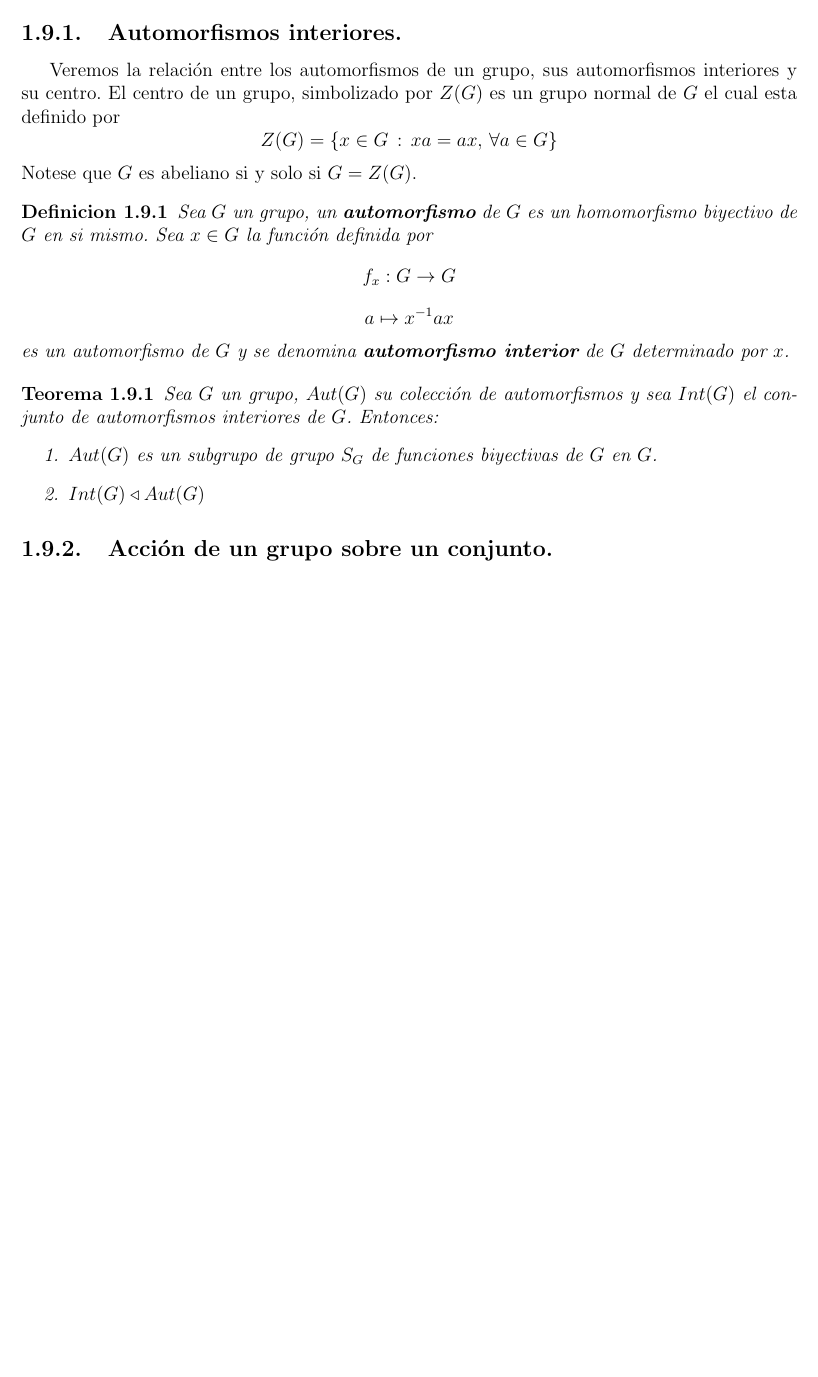
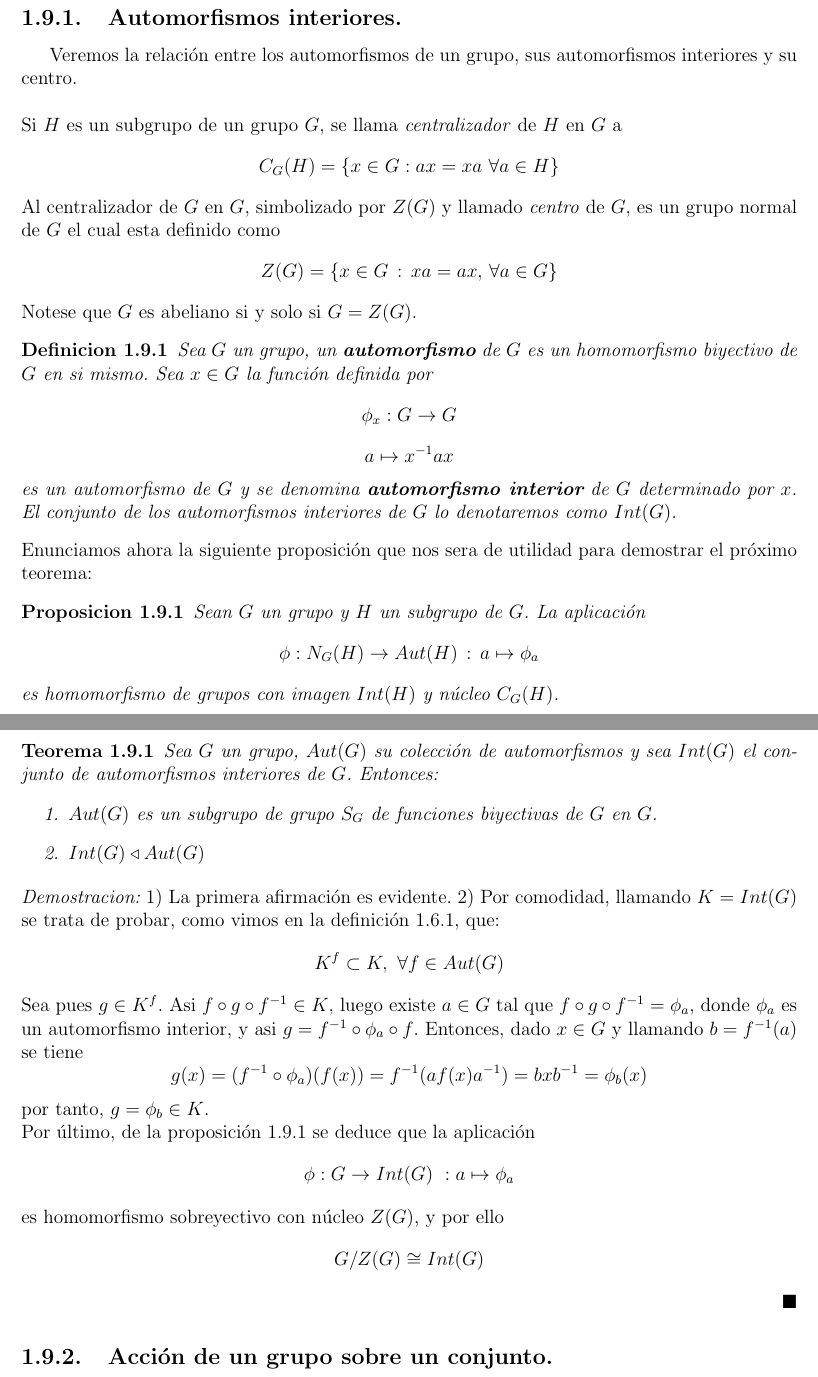
Before and after one commit to angelblasco/TFG, a LaTeX document (tfg.tex): part of page 18 of 25 before the commit and two parts of pages 18 and 19 of 26 after it, the two joined at a grey line, cut so that both start at the same text, the shorter picture padded with empty space. Compiled offline with pdfLaTeX.

```diff
--- a/tfg.tex
+++ b/tfg.tex
@@ -588,7 +589,13 @@
 \section{Automorfismos de grupos.}
 Los homomorfismos biyectivos de un grupo $G$ en si mismo se conocen como los automorfismos de $G$. Estas funciones conforman un grupo que tiene informaci'on importante relativa al grupo $G$.
 \subsection{Automorfismos interiores.}
-Veremos la relaci'on entre los automorfismos de un grupo, sus automorfismos interiores y su centro. El centro de un grupo, simbolizado por $Z(G)$ es un grupo normal de $G$ el cual esta definido por
+Veremos la relaci'on entre los automorfismos de un grupo, sus automorfismos interiores y su centro.\\
+\\
+Si $H$ es un subgrupo de un grupo $G$, se llama \textit{centralizador} de $H$ en $G$ a
+\[
+C_{G}(H)=\{ x \in G : ax = xa \,\, \forall a \in H \}
+\]
+Al centralizador de $G$ en $G$, simbolizado por $Z(G)$ y llamado \textit{centro} de $G$, es un grupo normal de $G$ el cual esta definido como
 \[
 Z(G)=\{ x \in G\, : \, xa=ax, \, \forall a \in G \}
 \]
@@ -596,13 +603,21 @@
 \begin{definicion}
 Sea $G$ un grupo, un \textbf{automorfismo} de $G$ es un homomorfismo biyectivo de $G$ en si mismo. Sea $x \in G$ la funci'on definida por
 \[
-f_{x}:G \rightarrow G
+\phi_{x}:G \rightarrow G
 \]
 \[
 a \mapsto x^{-1}ax
 \]
-es un automorfismo de $G$ y se denomina \textbf{automorfismo interior} de $G$ determinado por $x$.
+es un automorfismo de $G$ y se denomina \textbf{automorfismo interior} de $G$ determinado por $x$. El conjunto de los automorfismos interiores de $G$ lo denotaremos como $Int(G)$.
 \end{definicion}
+Enunciamos ahora la siguiente proposici'on que nos sera de utilidad para demostrar el pr'oximo teorema:
+\begin{proposicion}
+Sean $G$ un grupo y $H$ un subgrupo de $G$. La aplicaci'on
+\[
+\phi : N_{G}(H) \rightarrow Aut(H) \, : \, a \mapsto \phi_{a}
+\]
+es homomorfismo de grupos con imagen $Int(H)$ y n'ucleo $C_{G}(H)$.
+\end{proposicion}
 \begin{teorema}
 Sea $G$ un grupo, $Aut(G)$ su colecci'on de automorfismos y sea $Int(G)$ el conjunto de automorfismos interiores de $G$. Entonces:
 \begin{enumerate}
@@ -610,7 +625,25 @@
 \item $Int(G) \triangleleft Aut(G)$
 \end{enumerate}
 \end{teorema}
-
+\begin{proof}
+1) La primera afirmaci'on es evidente. 2) Por comodidad, llamando $K=Int(G)$ se trata de probar, como vimos en la definici'on 1.6.1, que:
+\[
+K^{f} \subset K, \,\, \forall f \in Aut(G)
+\]
+Sea pues $g \in K^{f}$. Asi $f \circ g \circ f^{-1} \in K$, luego existe $a \in G$ tal que $f \circ g \circ f^{-1}=\phi_{a}$, donde $\phi_{a}$ es un automorfismo interior, y asi $g=f^{-1}\circ \phi_{a} \circ f$. Entonces, dado $x \in G$ y llamando $b=f^{-1}(a)$ se tiene
+\[
+g(x)=(f^{-1} \circ \phi_{a})(f(x))=f^{-1}(af(x)a^{-1})=bxb^{-1}=\phi_{b}(x)
+\]
+por tanto, $g=\phi_{b} \in K$.\\
+Por 'ultimo, de la proposici'on 1.9.1 se deduce que la aplicaci'on
+\[
+\phi : G \rightarrow Int(G) \,\, : a \mapsto \phi_{a}
+\]
+es homomorfismo sobreyectivo con n'ucleo $Z(G)$, y por ello
+\[
+G/Z(G) \cong Int(G)
+\]
+\end{proof}
 \subsection{Acci'on de un grupo sobre un conjunto.}
 El concepto de grupo tom'o importancia en la matem'atica cuando Lagrange y luego Galois consideraron las sustituciones de las raices de una ecuaci'on polinomial; los patrones de intercambios de las raices aportan informaci'on sobre la solubilidad de la ecuaci'on mediante f'ormulas expl'icitas. Posteriormente, Felix Klein enfatiz'o la importancia de las simetrias admisibles en la clasificaci'on de las geometrias. En los dos casos, los elementos de un grupo aparecen como transformaci'on de otros objetos (raices de una ecuaci'on algebraica; o puntos de un plano) y los objetos transformados no son menos importantes que las propias transformaciones.
 \begin{definicion}
```
Also changed, not shown: tfg.pdf, tfg.tex (1 more changed lines), 4 other files.
